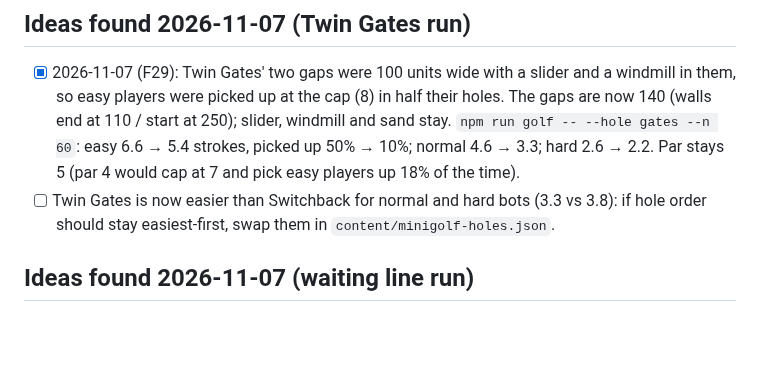
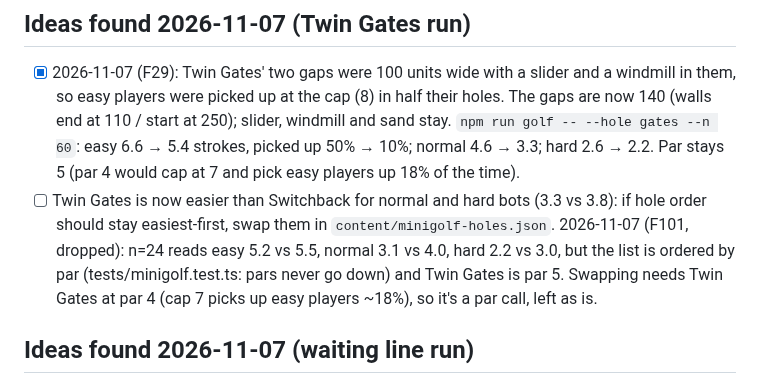
Before and after one commit to cvgardner/famiduel, a Markdown page: docs/backlog.md, the part around the change. Drawn GitHub-style; blank space fills up the shorter version.

Commit message:
Backlog: why Twin Gates stays last (F101 dropped)
Co-Authored-By: Claude <noreply@anthropic.com>

```diff
--- a/docs/backlog.md
+++ b/docs/backlog.md
@@ -1123,6 +1123,10 @@ Add new ideas at the bottom of the right section. Chris's decisions in CLAUDE.md
       players up 18% of the time).
 - [ ] Twin Gates is now easier than Switchback for normal and hard bots (3.3 vs 3.8): if hole
       order should stay easiest-first, swap them in `content/minigolf-holes.json`.
+      2026-11-07 (F101, dropped): n=24 reads easy 5.2 vs 5.5, normal 3.1 vs 4.0, hard 2.2 vs
+      3.0, but the list is ordered by par (tests/minigolf.test.ts: pars never go down) and
+      Twin Gates is par 5. Swapping needs Twin Gates at par 4 (cap 7 picks up easy players
+      ~18%), so it's a par call, left as is.
 
 ## Ideas found 2026-11-07 (waiting line run)
 - [x] 2026-11-07 (F26): Minigolf's waiting strip said "Wait · Bot shoots" for the whole bot
```
